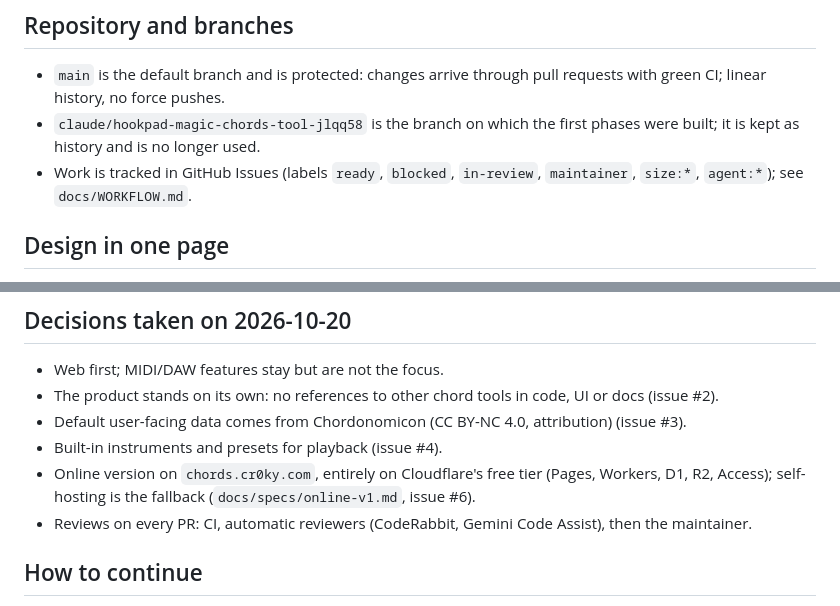
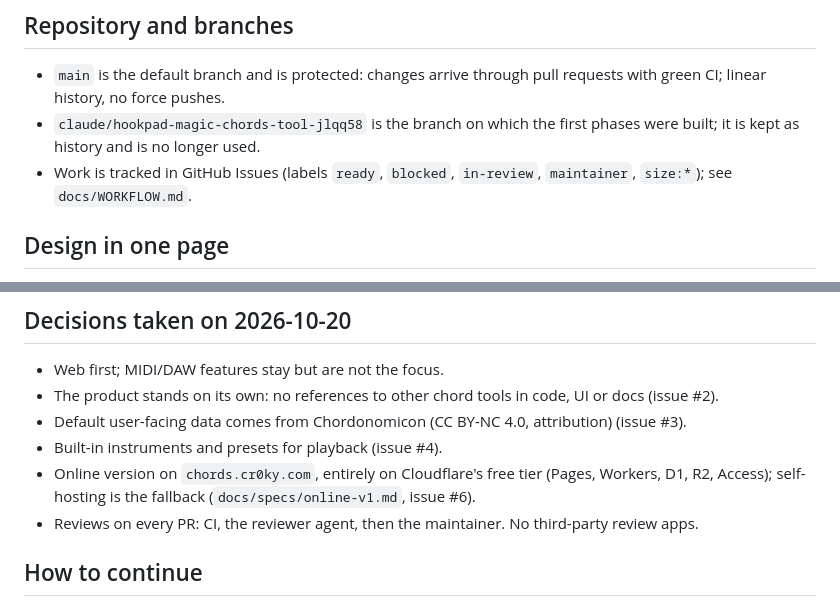
Before and after one commit to ennes-ns/crokychords, a Markdown page: docs/HANDOVER.md, 2 parts joined by grey strips. GitHub-like rendering.

```diff
--- a/docs/HANDOVER.md
+++ b/docs/HANDOVER.md
@@ -23,8 +23,7 @@ collaboration process in `docs/WORKFLOW.md`.
   linear history, no force pushes.
 - `claude/hookpad-magic-chords-tool-jlqq58` is the branch on which the first phases were built; it is
   kept as history and is no longer used.
-- Work is tracked in GitHub Issues (labels `ready`, `blocked`, `in-review`, `maintainer`, `size:*`,
-  `agent:*`); see `docs/WORKFLOW.md`.
+- Work is tracked in GitHub Issues (labels `ready`, `blocked`, `in-review`, `maintainer`, `size:*`); see `docs/WORKFLOW.md`.
 
 ## Design in one page
 
@@ -53,7 +52,7 @@ collaboration process in `docs/WORKFLOW.md`.
 - Built-in instruments and presets for playback (issue #4).
 - Online version on `chords.cr0ky.com`, entirely on Cloudflare's free tier (Pages, Workers, D1, R2,
   Access); self-hosting is the fallback (`docs/specs/online-v1.md`, issue #6).
-- Reviews on every PR: CI, automatic reviewers (CodeRabbit, Gemini Code Assist), then the maintainer.
+- Reviews on every PR: CI, the reviewer agent, then the maintainer. No third-party review apps.
 
 ## How to continue
 
```
Also changed, not shown: docs/WORKFLOW.md (+10 -11 lines).
